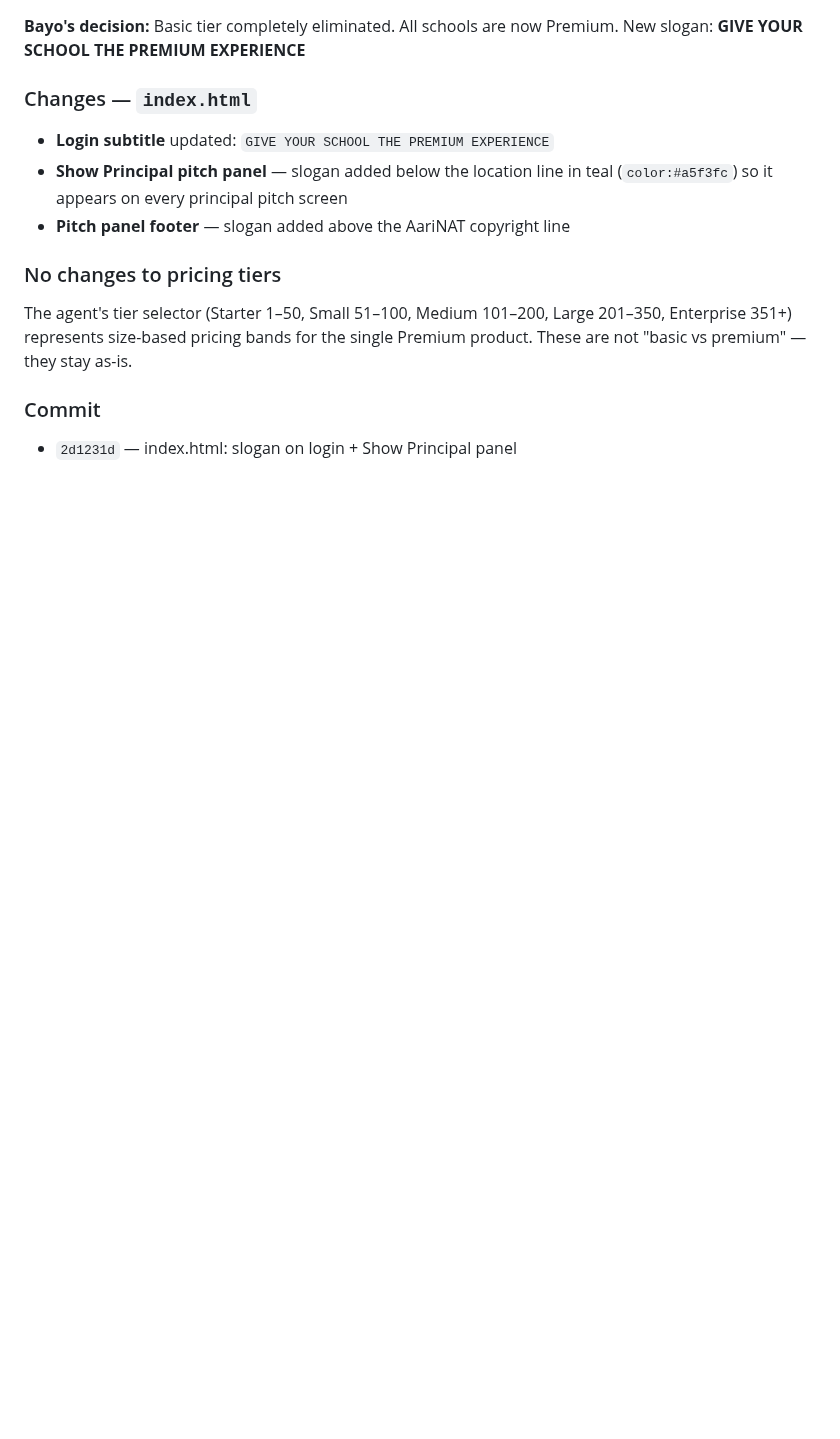
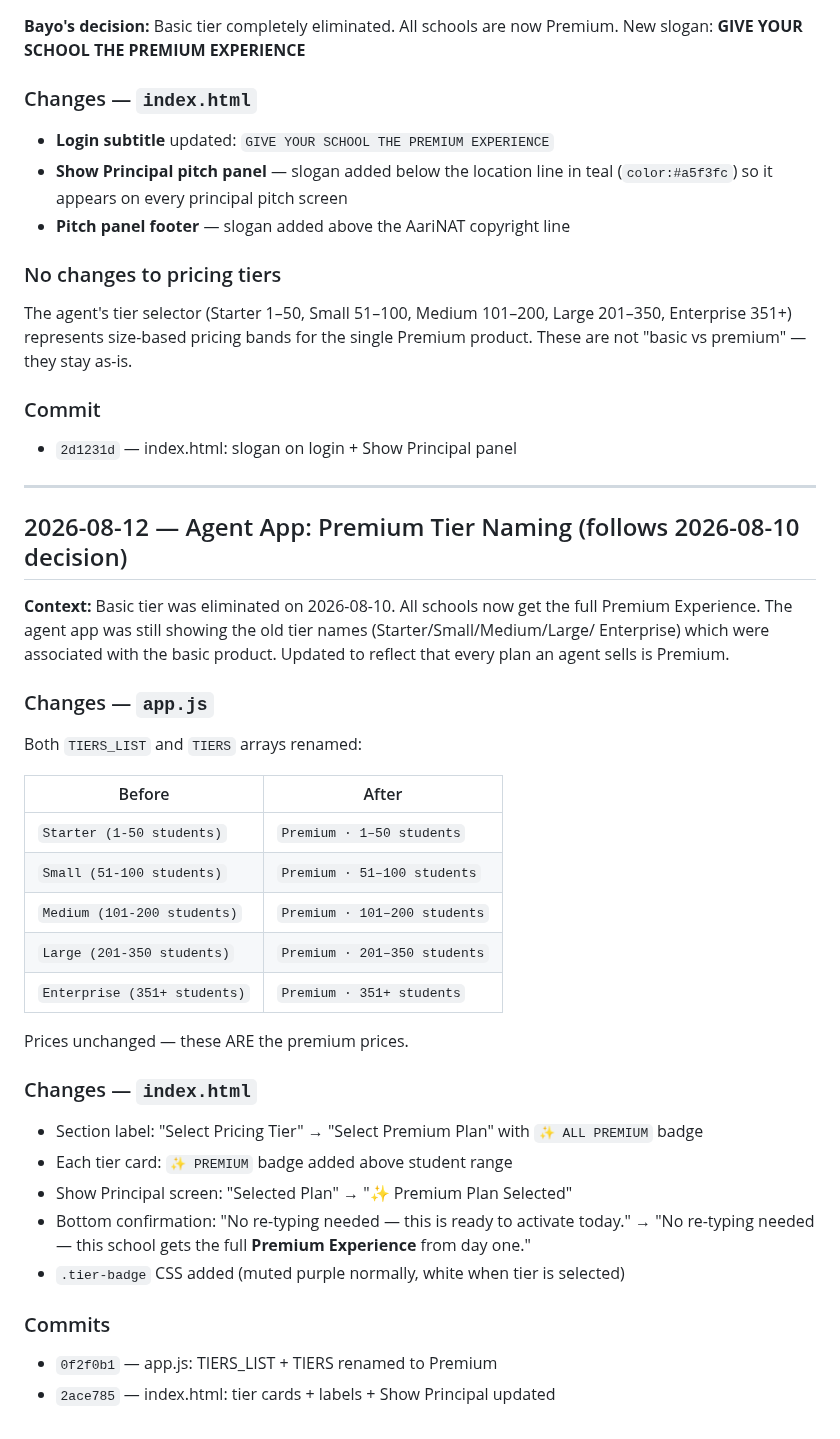
Before and after one commit to KobOmoba/bloom-agent, a Markdown page: README.md, the part around the change. GitHub-like rendering; blank space fills up the shorter version.

Commit message:
docs: Premium tier naming — 2026-08-12

```diff
--- a/README.md
+++ b/README.md
@@ -481,3 +481,38 @@ These are not "basic vs premium" — they stay as-is.
 
 ### Commit
 - `2d1231d` — index.html: slogan on login + Show Principal panel
+
+
+---
+
+## 2026-08-12 — Agent App: Premium Tier Naming (follows 2026-08-10 decision)
+
+**Context:** Basic tier was eliminated on 2026-08-10. All schools now get the full Premium
+Experience. The agent app was still showing the old tier names (Starter/Small/Medium/Large/
+Enterprise) which were associated with the basic product. Updated to reflect that every
+plan an agent sells is Premium.
+
+### Changes — `app.js`
+Both `TIERS_LIST` and `TIERS` arrays renamed:
+
+| Before | After |
+|---|---|
+| `Starter (1-50 students)` | `Premium · 1–50 students` |
+| `Small (51-100 students)` | `Premium · 51–100 students` |
+| `Medium (101-200 students)` | `Premium · 101–200 students` |
+| `Large (201-350 students)` | `Premium · 201–350 students` |
+| `Enterprise (351+ students)` | `Premium · 351+ students` |
+
+Prices unchanged — these ARE the premium prices.
+
+### Changes — `index.html`
+- Section label: "Select Pricing Tier" → "Select Premium Plan" with `✨ ALL PREMIUM` badge
+- Each tier card: `✨ PREMIUM` badge added above student range
+- Show Principal screen: "Selected Plan" → "✨ Premium Plan Selected"
+- Bottom confirmation: "No re-typing needed — this is ready to activate today." →
+  "No re-typing needed — this school gets the full **Premium Experience** from day one."
+- `.tier-badge` CSS added (muted purple normally, white when tier is selected)
+
+### Commits
+- `0f2f0b1` — app.js: TIERS_LIST + TIERS renamed to Premium
+- `2ace785` — index.html: tier cards + labels + Show Principal updated
```
